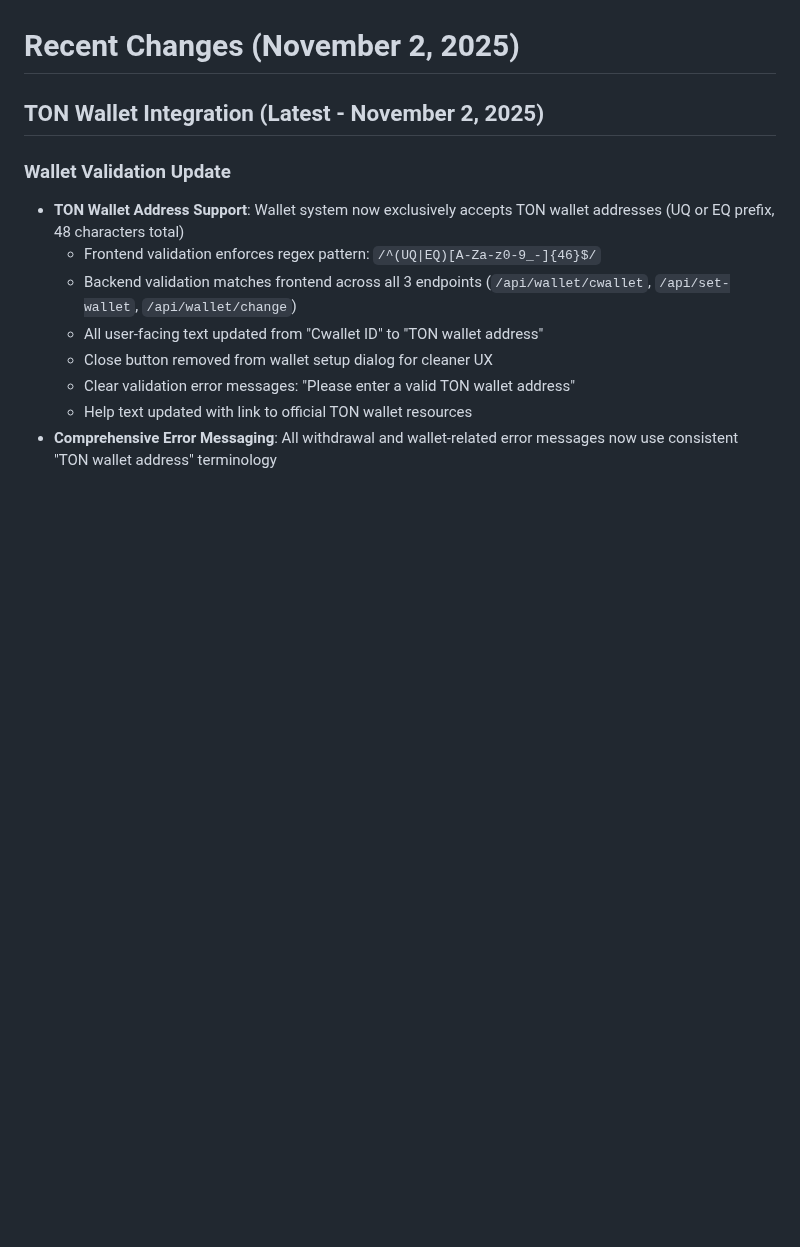
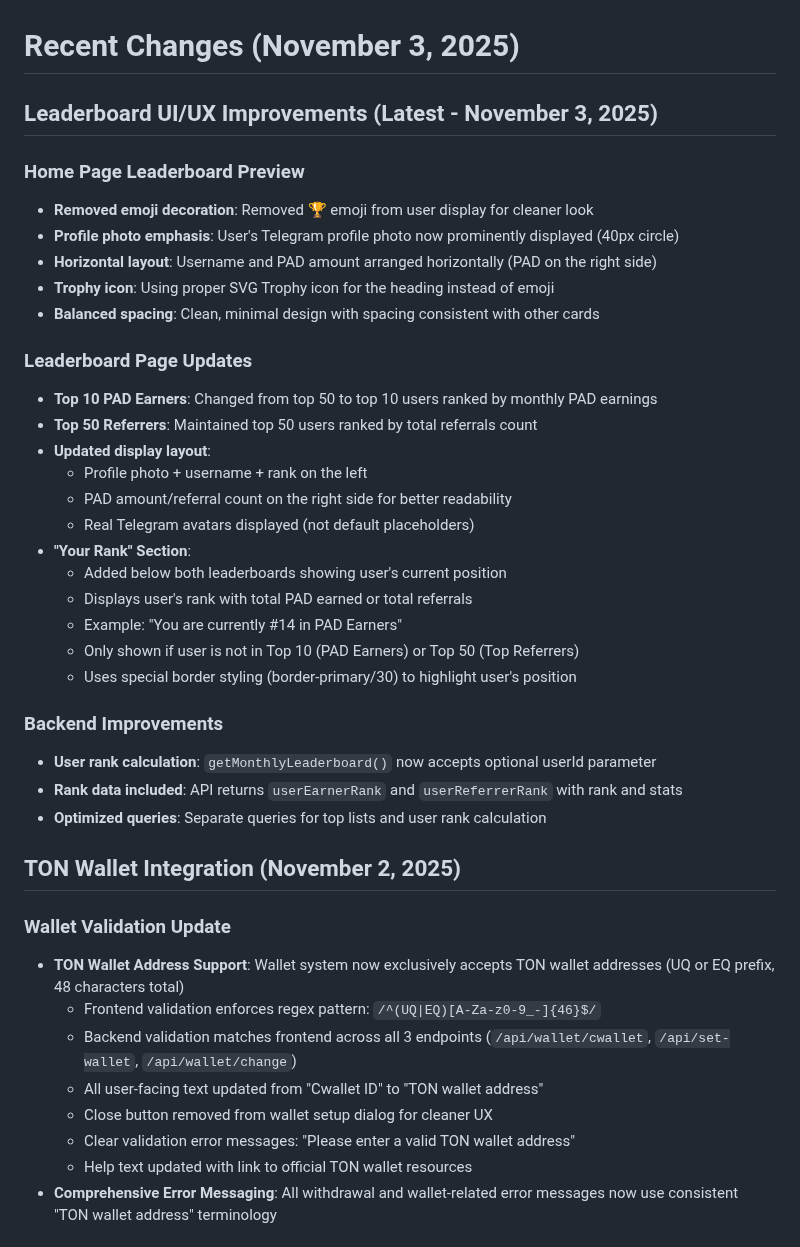
Before and after one commit to sznckz90-cloud/vuuug, a Markdown page: replit.md, the part around the change. GitHub-like rendering; blank space fills up the shorter version.

```diff
--- a/replit.md
+++ b/replit.md
@@ -10,9 +10,37 @@ CashWatch is a React-based web application that enables users to earn cryptocurr
 *   Admin panel for promo codes, user tracking, withdrawal management, and analytics
 *   **Dynamic Settings**: All app parameters (task costs, rewards, fees, limits) are configurable through admin dashboard and stored in database
 
-# Recent Changes (November 2, 2025)
+# Recent Changes (November 3, 2025)
 
-## TON Wallet Integration (Latest - November 2, 2025)
+## Leaderboard UI/UX Improvements (Latest - November 3, 2025)
+
+### Home Page Leaderboard Preview
+*   **Removed emoji decoration**: Removed 🏆 emoji from user display for cleaner look
+*   **Profile photo emphasis**: User's Telegram profile photo now prominently displayed (40px circle)
+*   **Horizontal layout**: Username and PAD amount arranged horizontally (PAD on the right side)
+*   **Trophy icon**: Using proper SVG Trophy icon for the heading instead of emoji
+*   **Balanced spacing**: Clean, minimal design with spacing consistent with other cards
+
+### Leaderboard Page Updates
+*   **Top 10 PAD Earners**: Changed from top 50 to top 10 users ranked by monthly PAD earnings
+*   **Top 50 Referrers**: Maintained top 50 users ranked by total referrals count
+*   **Updated display layout**:
+    - Profile photo + username + rank on the left
+    - PAD amount/referral count on the right side for better readability
+    - Real Telegram avatars displayed (not default placeholders)
+*   **"Your Rank" Section**:
+    - Added below both leaderboards showing user's current position
+    - Displays user's rank with total PAD earned or total referrals
+    - Example: "You are currently #14 in PAD Earners"
+    - Only shown if user is not in Top 10 (PAD Earners) or Top 50 (Top Referrers)
+    - Uses special border styling (border-primary/30) to highlight user's position
+
+### Backend Improvements
+*   **User rank calculation**: `getMonthlyLeaderboard()` now accepts optional userId parameter
+*   **Rank data included**: API returns `userEarnerRank` and `userReferrerRank` with rank and stats
+*   **Optimized queries**: Separate queries for top lists and user rank calculation
+
+## TON Wallet Integration (November 2, 2025)
 
 ### Wallet Validation Update
 *   **TON Wallet Address Support**: Wallet system now exclusively accepts TON wallet addresses (UQ or EQ prefix, 48 characters total)
```
